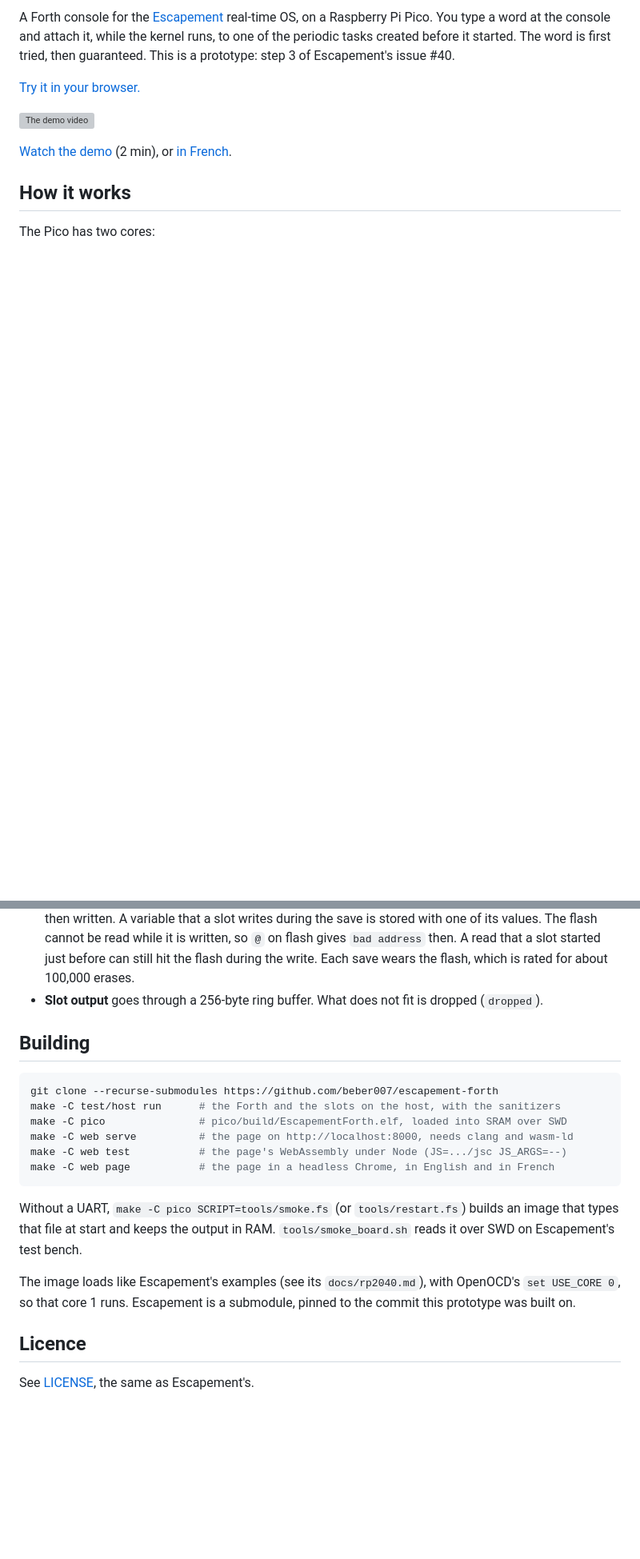
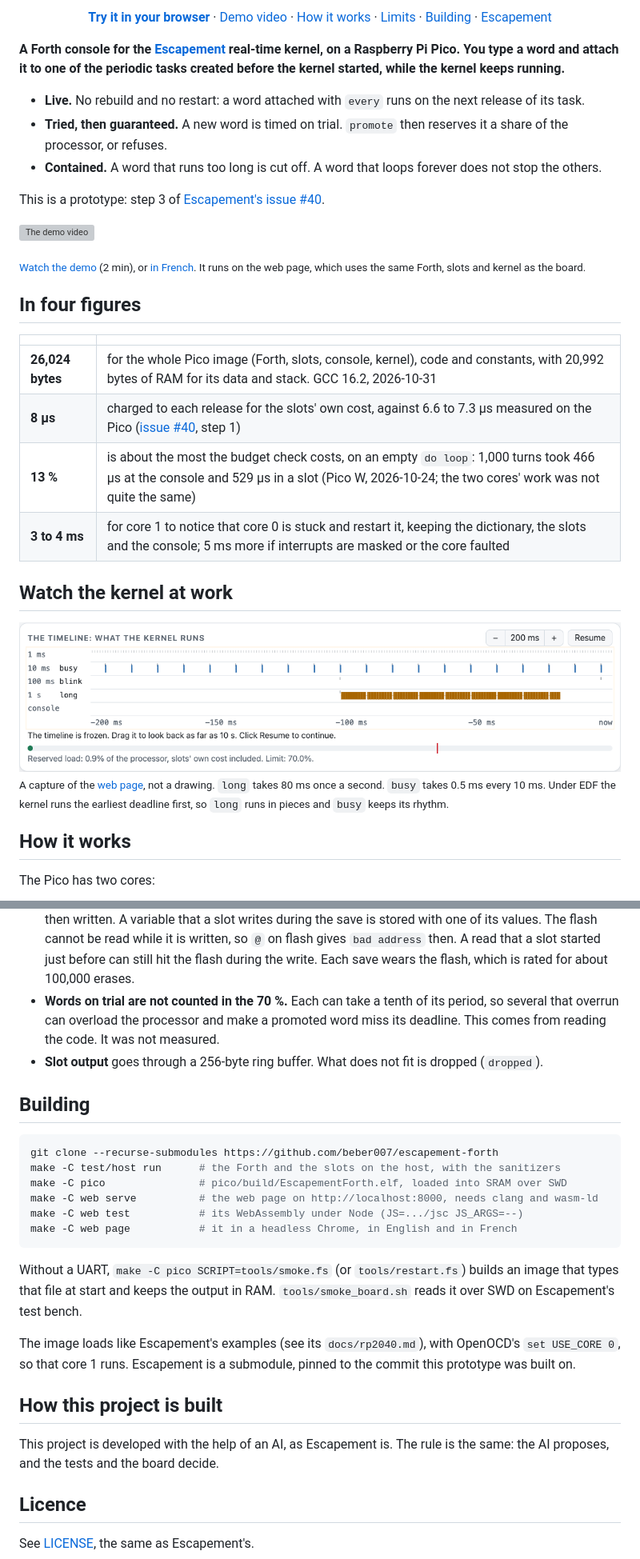
Before and after one commit to beber007/escapement-forth, a Markdown page: README.md, 2 parts joined by grey strips. Shown at 80% size. Drawn GitHub-style; pictures changed too: docs/images/timeline-light.png (added); blank space fills up the shorter version; grey boxes are pictures that could not be loaded.

````diff
--- a/README.md
+++ b/README.md
@@ -9,14 +17,44 @@
 
-A Forth console for the [Escapement](https://github.com/beber007/escapement) real-time OS,
-on a Raspberry Pi Pico. You type a word at the console and attach it, while the kernel
-runs, to one of the periodic tasks created before it started. The word is first tried,
-then guaranteed. This is a prototype: step 3 of Escapement's issue #40.
+<p align="center">
+  <a href="https://beber007.github.io/escapement-forth/"><b>Try it in your browser</b></a> ·
+  <a href="https://youtu.be/3fMFzSJFBvo">Demo video</a> ·
+  <a href="#how-it-works">How it works</a> ·
+  <a href="#limits">Limits</a> ·
+  <a href="#building">Building</a> ·
+  <a href="https://github.com/beber007/escapement">Escapement</a>
+</p>
 
-[Try it in your browser.](https://beber007.github.io/escapement-forth/)
+**A Forth console for the [Escapement](https://github.com/beber007/escapement) real-time
+kernel, on a Raspberry Pi Pico. You type a word and attach it to one of the periodic
+tasks created before the kernel started, while the kernel keeps running.**
+
+- **Live.** No rebuild and no restart: a word attached with `every` runs on the next release of its task.
+- **Tried, then guaranteed.** A new word is timed on trial. `promote` then reserves it a share of the processor, or refuses.
+- **Contained.** A word that runs too long is cut off. A word that loops forever does not stop the others.
+
+This is a prototype: step 3 of [Escapement's issue #40](https://github.com/beber007/escapement/issues/40).
 
 [![The demo video](https://img.youtube.com/vi/3fMFzSJFBvo/hqdefault.jpg)](https://youtu.be/3fMFzSJFBvo)
 
-[Watch the demo](https://youtu.be/3fMFzSJFBvo) (2 min), or [in French](https://youtu.be/f03H2mjgLlU).
+<sub>[Watch the demo](https://youtu.be/3fMFzSJFBvo) (2 min), or [in French](https://youtu.be/f03H2mjgLlU). It runs on the web page, which uses the same Forth, slots and kernel as the board.</sub>
+
+## In four figures
+
+| | |
+|---|---|
+| **26,024 bytes** | for the whole Pico image (Forth, slots, console, kernel), code and constants, with 20,992 bytes of RAM for its data and stack. GCC 16.2, 2026-10-31 |
+| **8 µs** | charged to each release for the slots' own cost, against 6.6 to 7.3 µs measured on the Pico ([issue #40](https://github.com/beber007/escapement/issues/40), step 1) |
+| **13 %** | is about the most the budget check costs, on an empty `do loop`: 1,000 turns took 466 µs at the console and 529 µs in a slot (Pico W, 2026-10-24; the two cores' work was not quite the same) |
+| **3 to 4 ms** | for core 1 to notice that core 0 is stuck and restart it, keeping the dictionary, the slots and the console; 5 ms more if interrupts are masked or the core faulted |
+
+## Watch the kernel at work
+
+<picture>
+  <source media="(prefers-color-scheme: dark)" srcset="docs/images/timeline-dark.png">
+  <img src="docs/images/timeline-light.png" alt="The timeline of the web page: the 80 ms word long, on the 1 s row, runs in pieces, and the 0.5 ms word busy runs in the gaps every 10 ms" width="100%">
+</picture>
+
+<sub>A capture of the [web page](https://beber007.github.io/escapement-forth/), not a drawing. `long` takes 80 ms once a second. `busy` takes 0.5 ms every 10 ms. Under EDF the kernel runs the earliest deadline first, so `long` runs in pieces and `busy` keeps its rhythm.</sub>
 
 ## How it works
 
@@ -163,6 +229,9 @@ pauses are left out.
   one of its values. The flash cannot be read while it is written, so `@` on flash gives
   `bad address` then. A read that a slot started just before can still hit the flash
   during the write. Each save wears the flash, which is rated for about 100,000 erases.
+- **Words on trial are not counted in the 70 %.** Each can take a tenth of its period, so
+  several that overrun can overload the processor and make a promoted word miss its
+  deadline. This comes from reading the code. It was not measured.
 - **Slot output** goes through a 256-byte ring buffer. What does not fit is dropped
   (`dropped`).
 
@@ -172,9 +241,9 @@ pauses are left out.
 git clone --recurse-submodules https://github.com/beber007/escapement-forth
 make -C test/host run      # the Forth and the slots on the host, with the sanitizers
 make -C pico               # pico/build/EscapementForth.elf, loaded into SRAM over SWD
-make -C web serve          # the page on http://localhost:8000, needs clang and wasm-ld
-make -C web test           # the page's WebAssembly under Node (JS=.../jsc JS_ARGS=--)
-make -C web page           # the page in a headless Chrome, in English and in French
+make -C web serve          # the web page on http://localhost:8000, needs clang and wasm-ld
+make -C web test           # its WebAssembly under Node (JS=.../jsc JS_ARGS=--)
+make -C web page           # it in a headless Chrome, in English and in French
 ```
 
 Without a UART, `make -C pico SCRIPT=tools/smoke.fs` (or `tools/restart.fs`) builds an
@@ -185,6 +254,10 @@ The image loads like Escapement's examples (see its `docs/rp2040.md`), with Open
 `set USE_CORE 0`, so that core 1 runs. Escapement is a submodule, pinned to the commit
 this prototype was built on.
 
+## How this project is built
+
+This project is developed with the help of an AI, as Escapement is. The rule is the same: the AI proposes, and the tests and the board decide.
+
 ## Licence
 
 See [LICENSE](LICENSE), the same as Escapement's.
````
Also changed, not shown: other parts of README.md (+44 -8 lines), docs/images/timeline-dark.png (added), 4 other files.
